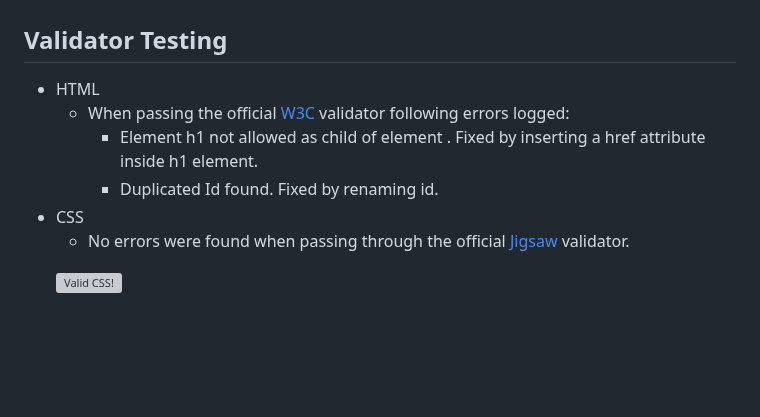
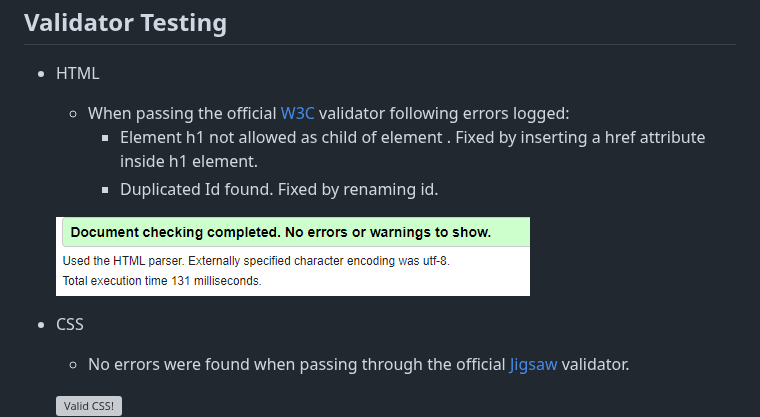
Before and after one commit to AleksandrDenis/PP1-The-Bitter-End, a Markdown page: README.md, the part around the change. Rendered like a GitHub page; blank space fills up the shorter version; grey boxes are pictures that could not be loaded.

Commit message:
docs: add image to validator section in README.md

```diff
--- a/README.md
+++ b/README.md
@@ -245,6 +245,9 @@ https://github.com/AleksandrDenis/PP1-The-Bitter-End/assets/94542773/32602818-66
   * When passing the official [W3C](https://validator.w3.org/) validator following errors logged:
     * Element h1 not allowed as child of element <a>. Fixed by inserting a href attribute inside h1 element.
     * Duplicated Id found. Fixed by renaming id.
+
+  ![Html checker](/assets/readme-images/html-checker.png)
+
  * CSS
    * No errors were found when passing through the official [Jigsaw](https://jigsaw.w3.org/css-validator/) validator.
    <p>
```
